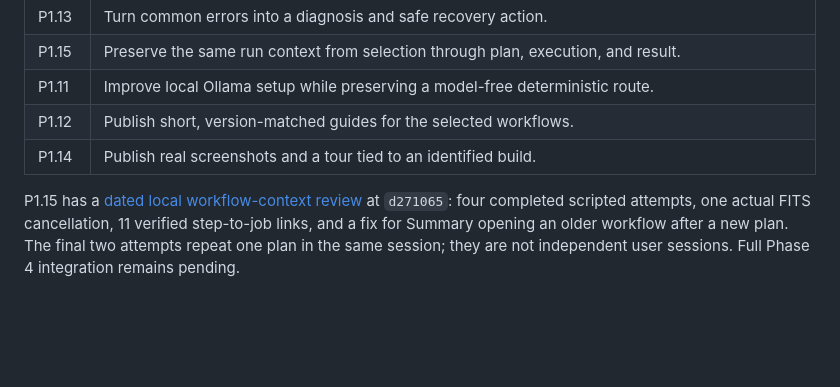
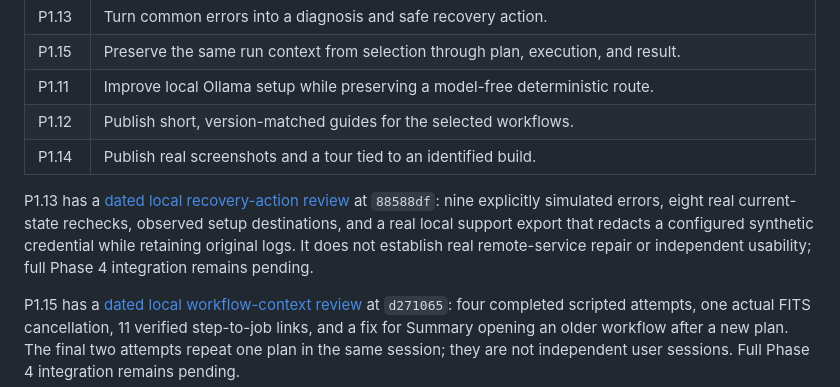
Before and after one commit to interemi/scientific-workbench-public, a Markdown page: docs/PRODUCT_IMPROVEMENT_ROADMAP.md, the part around the change. Drawn GitHub-style; blank space fills up the shorter version.

Commit message:
Record recovery action and redacted support export acceptance

```diff
--- a/docs/PRODUCT_IMPROVEMENT_ROADMAP.md
+++ b/docs/PRODUCT_IMPROVEMENT_ROADMAP.md
@@ -156,6 +156,13 @@ and usability baseline.
 | P1.12 | Publish short, version-matched guides for the selected workflows. |
 | P1.14 | Publish real screenshots and a tour tied to an identified build. |
 
+P1.13 has a [dated local recovery-action review](PHASE4_RECOVERY_LOCAL_REVIEW_2026-11-04.md)
+at `88588df`: nine explicitly simulated errors, eight real current-state
+rechecks, observed setup destinations, and a real local support export that
+redacts a configured synthetic credential while retaining original logs.
+It does not establish real remote-service repair or independent usability;
+full Phase 4 integration remains pending.
+
 P1.15 has a [dated local workflow-context review](PHASE4_WORKFLOW_CONTEXT_LOCAL_REVIEW_2026-11-04.md)
 at `d271065`: four completed scripted attempts, one actual FITS cancellation,
 11 verified step-to-job links, and a fix for Summary opening an older workflow
```
Also changed, not shown: docs/PHASE4_RECOVERY_LOCAL_REVIEW_2026-11-04.md (added, +86 -0 lines).
